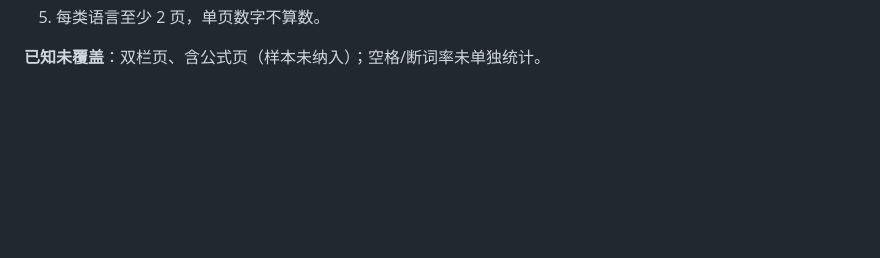
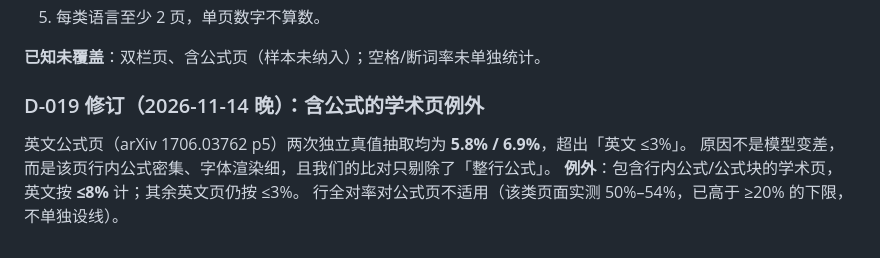
Before and after one commit to AW6202/zenus-lite, a Markdown page: DECISIONS.md, the part around the change. GitHub-like rendering; blank space fills up the shorter version.

Commit message:
docs(decisions): D-019 补含公式学术页例外（英文 ≤8%）

```diff
--- a/DECISIONS.md
+++ b/DECISIONS.md
@@ -244,3 +244,11 @@ rec 行宽 640，det 长边不压缩。样本与数字见 `split-reader/TASKS/20
 5. 每类语言至少 2 页，单页数字不算数。
 
 **已知未覆盖**：双栏页、含公式页（样本未纳入）；空格/断词率未单独统计。
+
+
+### D-019 修订（2026-11-14 晚）：含公式的学术页例外
+
+英文公式页（arXiv 1706.03762 p5）两次独立真值抽取均为 **5.8% / 6.9%**，超出「英文 ≤3%」。
+原因不是模型变差，而是该页行内公式密集、字体渲染细，且我们的比对只剔除了「整行公式」。
+**例外**：包含行内公式/公式块的学术页，英文按 **≤8%** 计；其余英文页仍按 ≤3%。
+行全对率对公式页不适用（该类页面实测 50%–54%，已高于 ≥20% 的下限，不单独设线）。
```
